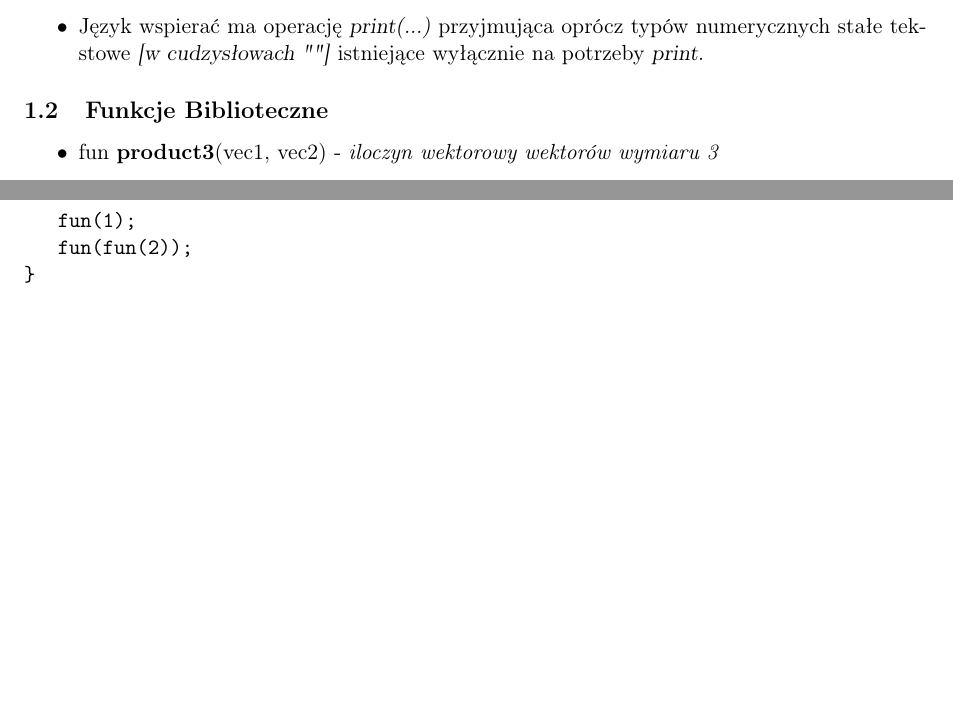
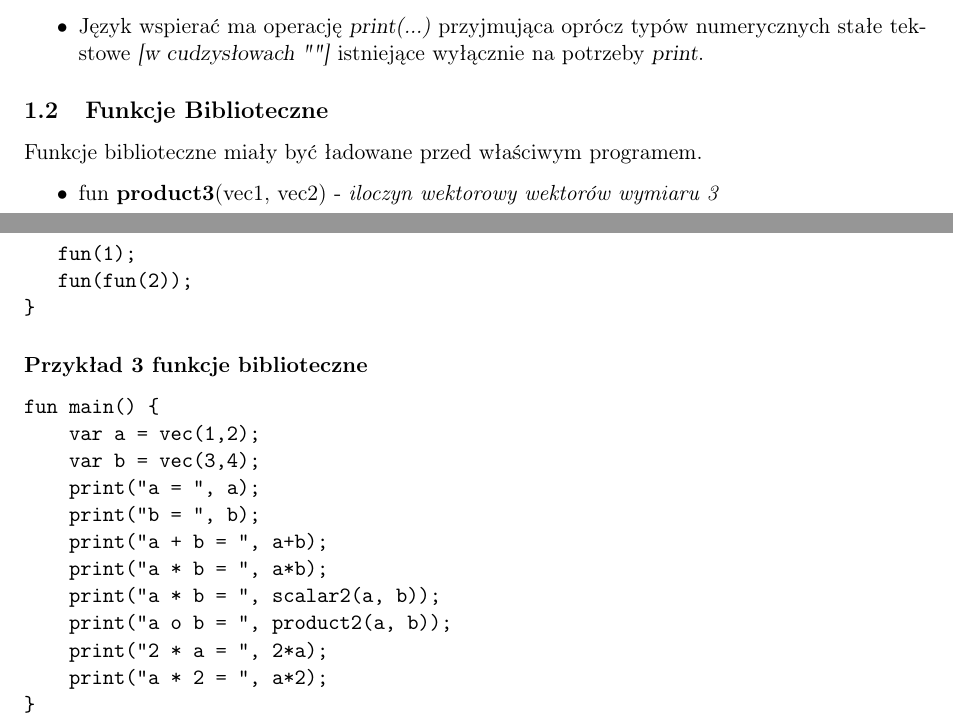
Before and after one commit to przestaw/vecc_SimpleLanguage, a LaTeX document (doc/TKOM-Wstepna-Stawczyk-Przemyslaw.tex): two parts of pages 1 and 3 of 3, joined at a grey line, cut so that both start at the same text, the shorter picture padded with empty space. Compiled offline with pdfLaTeX.

```diff
--- a/doc/TKOM-Wstepna-Stawczyk-Przemyslaw.tex
+++ b/doc/TKOM-Wstepna-Stawczyk-Przemyslaw.tex
@@ -86,6 +86,7 @@
 		Język wspierać ma operację \textsl{print(...)} przyjmująca oprócz typów numerycznych stałe tekstowe \textsl{[w cudzysłowach " "]} istniejące wyłącznie na potrzeby \textsl{print}.
 \end{itemize}
 \subsection{Funkcje Biblioteczne}
+Funkcje biblioteczne miały być ładowane przed właściwym programem.
 \begin{itemize}
 	\item fun \textbf{product3}(vec1, vec2) - \textit{iloczyn wektorowy wektorów wymiaru 3}
 	\item fun \textbf{product2}(vec1, vec2) - \textit{iloczyn wektorowy wektorów wymiaru 2}
@@ -158,5 +159,20 @@
 }
 \end{verbatim}
 
+\paragraph{Przykład 3 funkcje biblioteczne}
+\begin{verbatim}
+fun main() {
+    var a = vec(1,2);
+    var b = vec(3,4);
+    print("a = ", a);
+    print("b = ", b);
+    print("a + b = ", a+b);
+    print("a * b = ", a*b);
+    print("a * b = ", scalar2(a, b));
+    print("a o b = ", product2(a, b));
+    print("2 * a = ", 2*a);
+    print("a * 2 = ", a*2);
+}
+\end{verbatim}
 
 \end{document}
```
Also changed, not shown: doc/TKOM-Wstepna-Stawczyk-Przemyslaw.tex (4 more changed lines), 5 other files.
